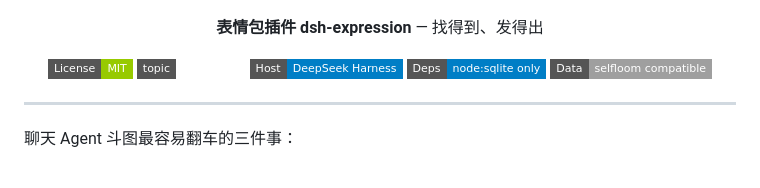
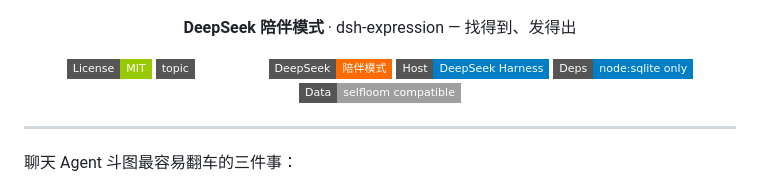
Before and after one commit to yyh-001/dsh-expression, a Markdown page: README.md, the part around the change. Rendered like a GitHub page; badges without logos.

Commit message:
docs: lead README with DeepSeek 陪伴模式

```diff
--- a/README.md
+++ b/README.md
@@ -3,12 +3,13 @@
 </p>
 
 <p align="center">
-  <strong>表情包插件 dsh-expression</strong> — 找得到、发得出
+  <strong>DeepSeek 陪伴模式</strong> · dsh-expression — 找得到、发得出
 </p>
 
 <p align="center">
   <a href="./LICENSE"><img src="https://img.shields.io/badge/License-MIT-green?style=flat-square" alt="MIT" /></a>
   <a href="https://github.com/topics/dsh-plugin"><img src="https://img.shields.io/badge/topic-dsh--plugin-amber?style=flat-square" alt="dsh-plugin" /></a>
+  <img src="https://img.shields.io/badge/DeepSeek-陪伴模式-ff6a00?style=flat-square" alt="DeepSeek 陪伴模式" />
   <img src="https://img.shields.io/badge/Host-DeepSeek%20Harness-informational?style=flat-square" alt="DeepSeek Harness" />
   <img src="https://img.shields.io/badge/Deps-node%3Asqlite%20only-blue?style=flat-square" alt="zero third-party deps" />
   <img src="https://img.shields.io/badge/Data-selfloom%20compatible-lightgrey?style=flat-square" alt="selfloom compatible" />
```
